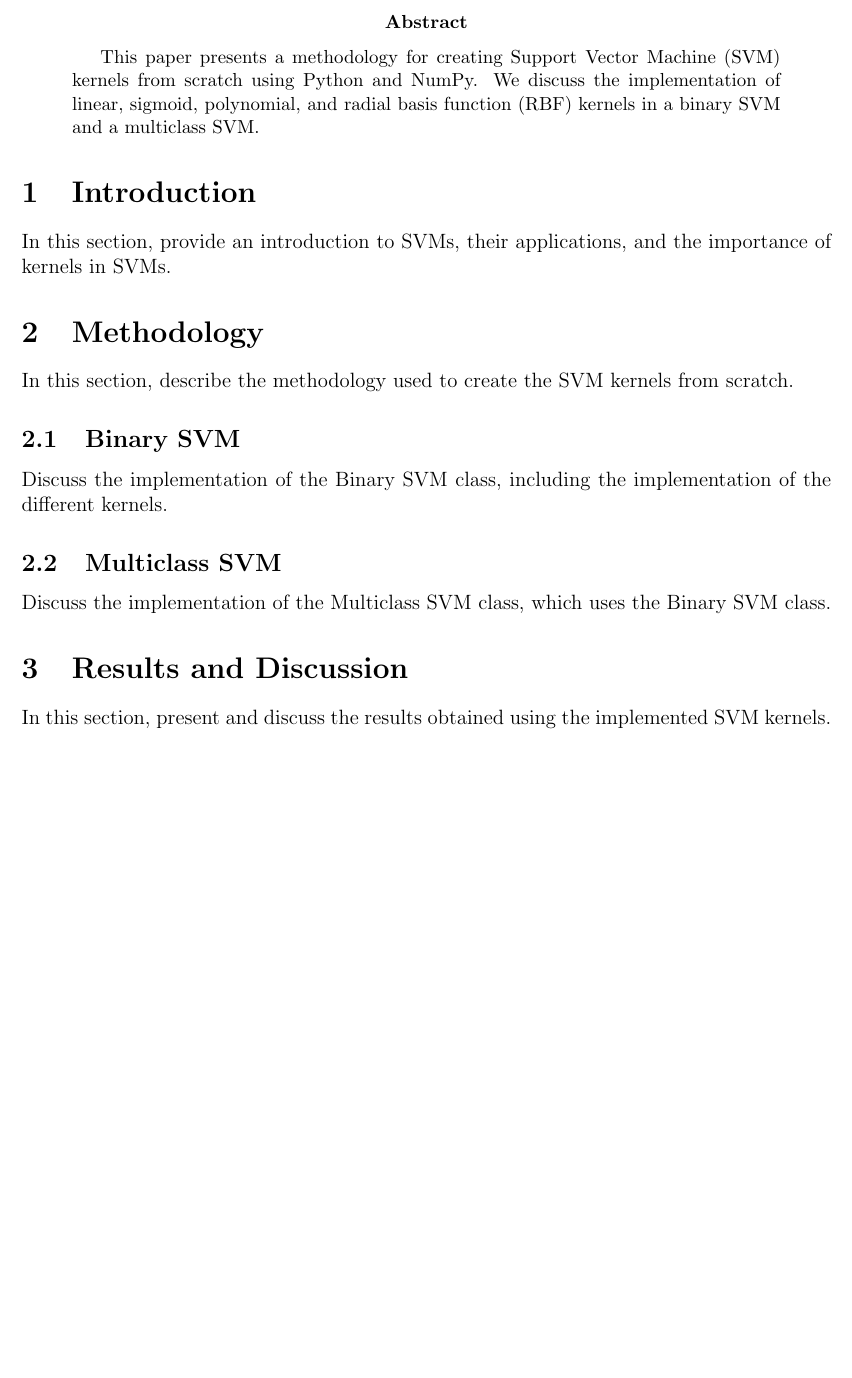
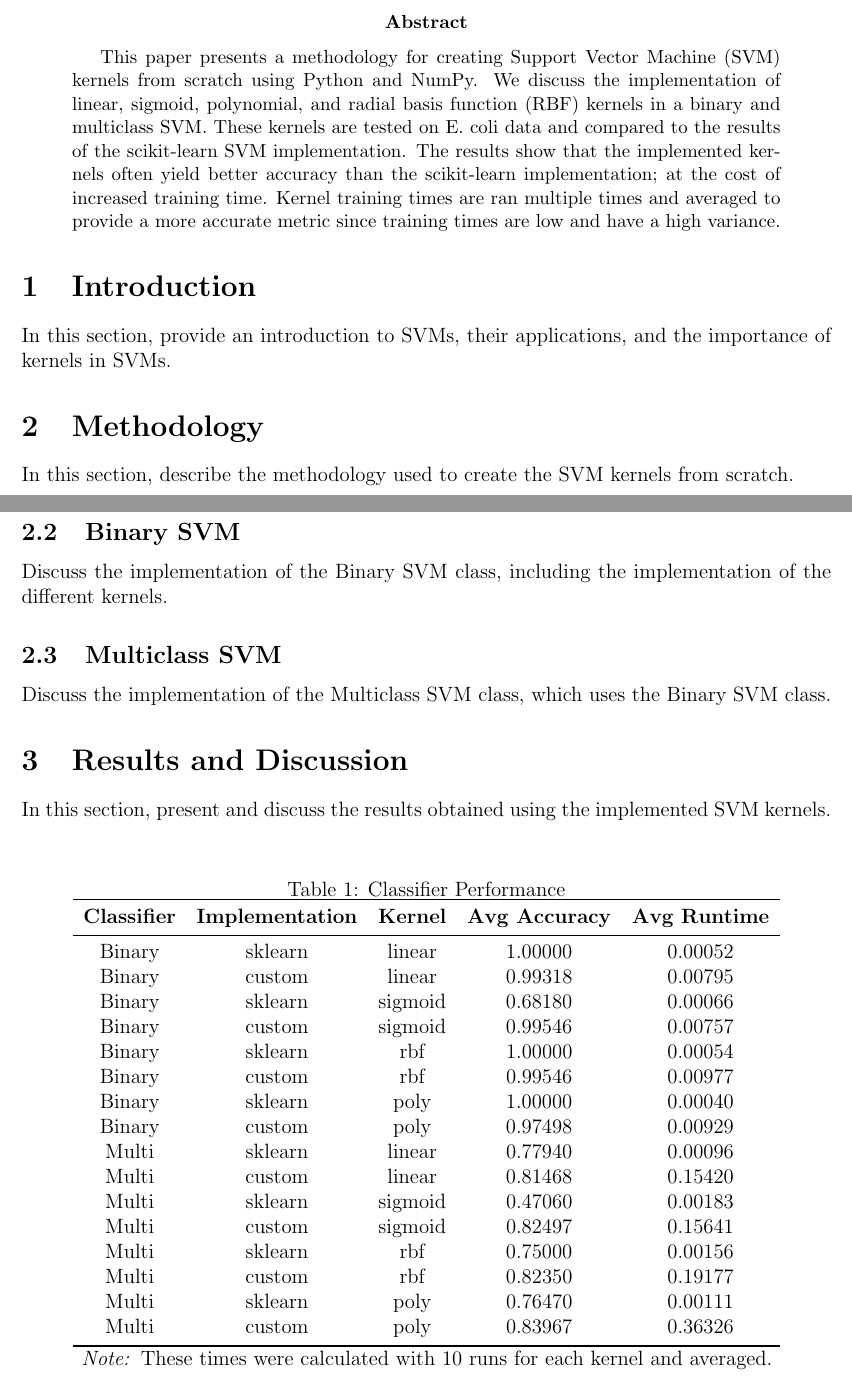
Before and after one commit to austinlackey/svm-kernels, a LaTeX paper (Paper/paper.tex): part of page 1 of 2 before the commit and two parts of pages 1 and 2 of 3 after it, the two joined at a grey line, cut so that both start at the same text, the shorter picture padded with empty space. Compiled offline with pdfLaTeX.

Commit message:
Added Kernels and Results to Paper, Removed Bibliography

```diff
--- a/Paper/paper.tex
+++ b/Paper/paper.tex
@@ -15,6 +15,7 @@
 \usepackage{forest}
 \usepackage{cancel}
 \usepackage{ulem}
+\usepackage{booktabs}
 \usepackage[margin=1in]{geometry}
 
 \title{Methodology of Creating SVM Kernels from Scratch Using Python and NumPy}
@@ -27,7 +28,12 @@
 \maketitle
 
 \begin{abstract}
-This paper presents a methodology for creating Support Vector Machine (SVM) kernels from scratch using Python and NumPy. We discuss the implementation of linear, sigmoid, polynomial, and radial basis function (RBF) kernels in a binary SVM and a multiclass SVM.
+This paper presents a methodology for creating Support Vector Machine (SVM) kernels from scratch using Python and NumPy.
+We discuss the implementation of linear, sigmoid, polynomial, and radial basis function (RBF) kernels in a binary and multiclass SVM.
+These kernels are tested on E. coli data and compared to the results of the scikit-learn SVM implementation.
+The results show that the implemented kernels often yield better accuracy than the scikit-learn implementation; at the
+cost of increased training time. Kernel training times are ran multiple times and averaged to provide a more accurate
+metric since training times are low and have a high variance.
 \end{abstract}
 
 \section{Introduction}
@@ -35,3 +41,4 @@ In this section, provide an introduction to SVMs, their applications, and the im
 
 \section{Methodology}
 In this section, describe the methodology used to create the SVM kernels from scratch.
+\subsection{Kernel Functions}
@@ -39,3 +66,4 @@ In this section, describe the methodology used to create the SVM kernels from sc
+\end{itemize}
 \subsection{Binary SVM}
 Discuss the implementation of the Binary SVM class, including the implementation of the different kernels.
 
@@ -44,7 +72,37 @@ Discuss the implementation of the Multiclass SVM class, which uses the Binary SV
 
 \section{Results and Discussion}
 In this section, present and discuss the results obtained using the implemented SVM kernels.
-
+\begin{table}[h]
+    \centering
+    \caption{Classifier Performance}
+    \label{tab:classifier_performance}
+    \begin{tabular}{cccccc}
+        \toprule
+        \textbf{Classifier} & \textbf{Implementation} & \textbf{Kernel} & \textbf{Avg Accuracy} & \textbf{Avg Runtime} \\
+        \midrule
+        Binary & sklearn & linear & 1.00000 & 0.00052 \\
+        Binary & custom & linear & 0.99318 & 0.00795 \\
+        Binary & sklearn & sigmoid & 0.68180 & 0.00066 \\
+        Binary & custom & sigmoid & 0.99546 & 0.00757 \\
+        Binary & sklearn & rbf & 1.00000 & 0.00054 \\
+        Binary & custom & rbf & 0.99546 & 0.00977 \\
+        Binary & sklearn & poly & 1.00000 & 0.00040 \\
+        Binary & custom & poly & 0.97498 & 0.00929 \\
+        Multi & sklearn & linear & 0.77940 & 0.00096 \\
+        Multi & custom & linear & 0.81468 & 0.15420 \\
+        Multi & sklearn & sigmoid & 0.47060 & 0.00183 \\
+        Multi & custom & sigmoid & 0.82497 & 0.15641 \\
+        Multi & sklearn & rbf & 0.75000 & 0.00156 \\
+        Multi & custom & rbf & 0.82350 & 0.19177 \\
+        Multi & sklearn & poly & 0.76470 & 0.00111 \\
+        Multi & custom & poly & 0.83967 & 0.36326 \\
+        \bottomrule
+    \end{tabular}
+    \vspace{1em}  % Add some vertical space for the note
+    \begin{tabular}{p{0.9\textwidth}}  % Create a new table for the note
+        \multicolumn{1}{l}{\textit{Note:}} These times were calculated with 10 runs for each kernel and averaged. \\
+    \end{tabular}
+\end{table}
 \section{Conclusion}
 In this section, provide a conclusion summarizing the work done and its implications.
 
```
Also changed, not shown: results.csv (added, +17 -0 lines), Paper/paper.pdf, Paper/paper.tex (42 more changed lines), 7 other files.
